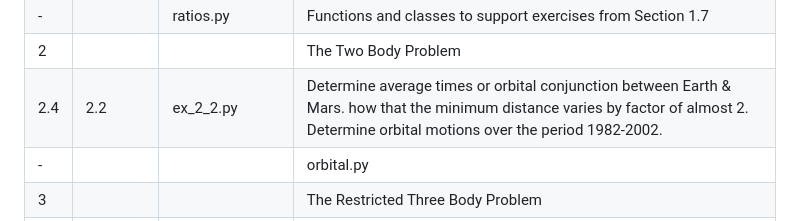
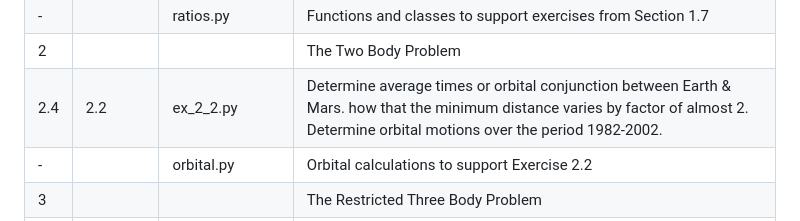
Before and after one commit to weka511/astro, a Markdown page: README.md, the part around the change. Drawn GitHub-style.

Commit message:
#83 Update README.md

```diff
--- a/README.md
+++ b/README.md
@@ -28,7 +28,7 @@ verlet.py|Inegrator using Verlet algorithm
 -||ratios.py|Functions and classes to support exercises from Section 1.7
 2|||The Two Body Problem
 2.4|2.2|ex_2_2.py|Determine average times or orbital conjunction between Earth & Mars. how that the minimum distance varies by factor of almost 2. Determine orbital motions over the period 1982-2002.
--|||orbital.py|Orbital calculations to support *earth_mars.py*
+-||orbital.py|Orbital calculations to support Exercise 2.2
 3|||The Restricted Three Body Problem
 3.3|jacobi.py|Zero velocity Surfaces for the Jacobi Integral
 -||jacobi3d.py|Potential surfaces for the Jacobi Integral
```
